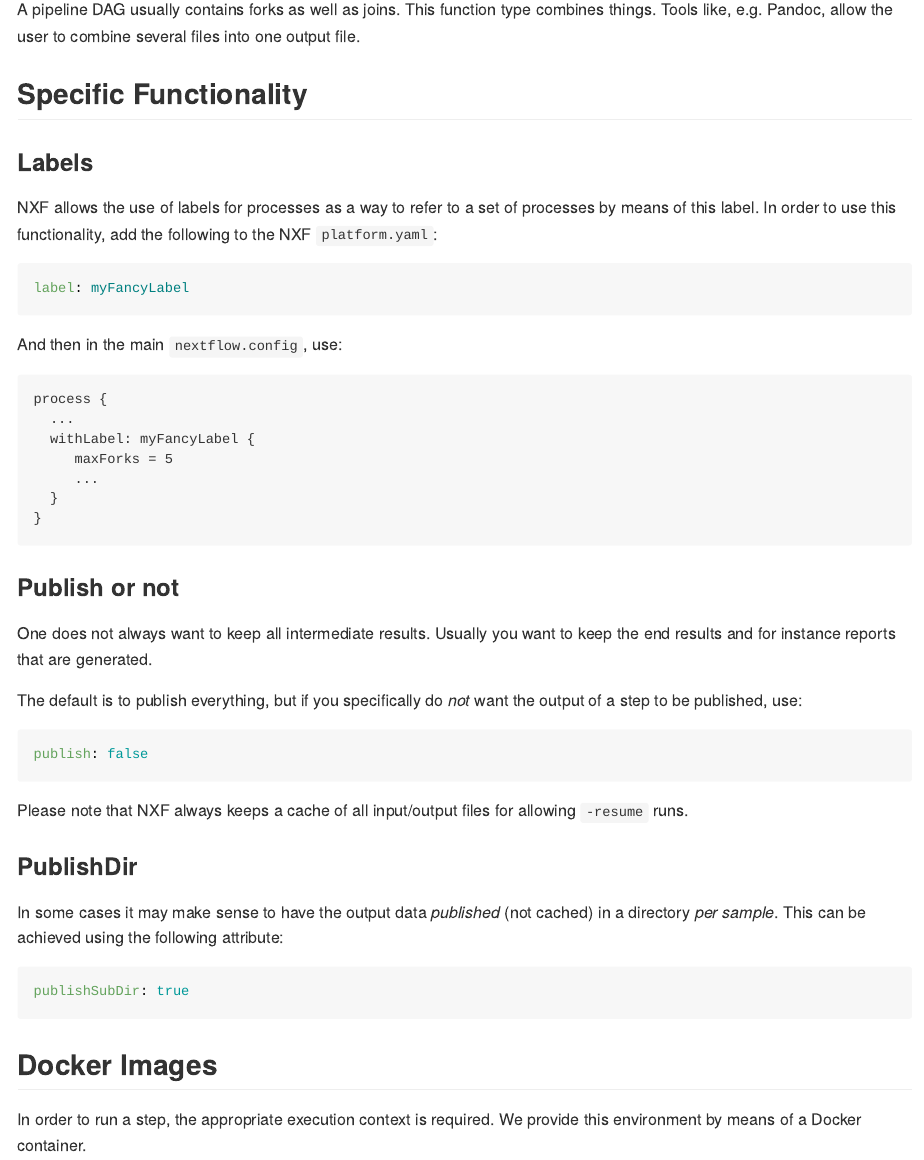
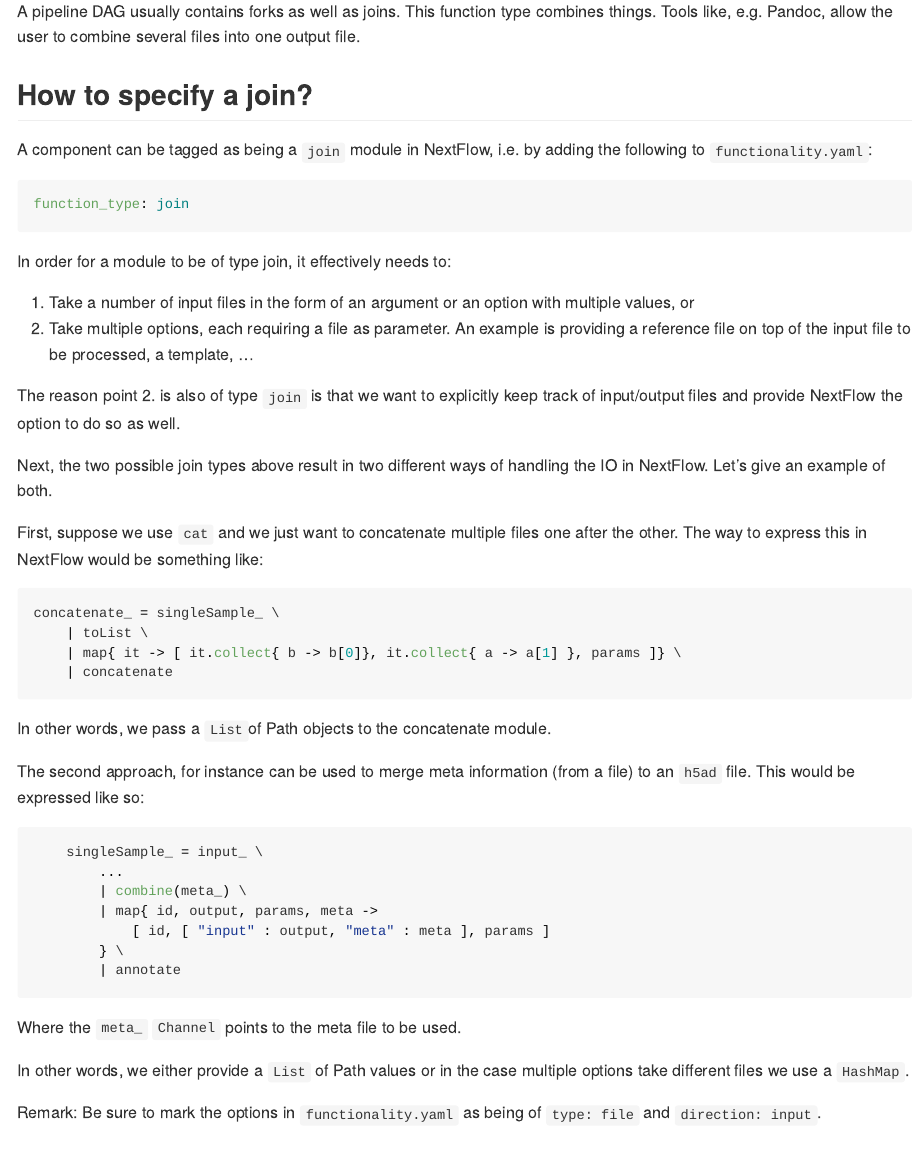
Before and after one commit to data-intuitive/viash_docs, an R Markdown document (platform_nextflow.Rmd): the page in a window 1100 px wide, from 1970 px down before the commit and from 1990 px down after it, so that both start at the same text. Rendered offline with R 4.5, knitr and Pandoc, with nearby package versions; long lines of code are wrapped.

Commit message:
Add (new) HashMap input for NXF components

````diff
--- a/platform_nextflow.Rmd
+++ b/platform_nextflow.Rmd
@@ -61,6 +61,52 @@ It should be noted that the downstream transformations or processes should take
 ### `join`
 
 A pipeline DAG usually contains forks as well as joins. This function type combines things. Tools like, e.g. Pandoc, allow the user to combine several files into one output file.
+
+## How to specify a join?
+
+A component can be tagged as being a `join` module in NextFlow, i.e. by adding the following to `functionality.yaml`:
+
+```yaml
+function_type: join
+```
+
+In order for a module to be of type join, it effectively needs to:
+
+1. Take a number of input files in the form of an argument or an option with multiple values, or
+2. Take multiple options, each requiring a file as parameter. An example is providing a reference file on top of the input file to be processed, a template, ...
+
+The reason point 2. is also of type `join` is that we want to explicitly keep track of input/output files and provide NextFlow the option to do so as well.
+
+Next, the two possible join types above result in two different ways of handling the IO in NextFlow. Let's give an example of both.
+
+First, suppose we use `cat` and we just want to concatenate multiple files one after the other. The way to express this in NextFlow would be something like:
+
+```groovy
+concatenate_ = singleSample_ \
+    | toList \
+    | map{ it -> [ it.collect{ b -> b[0]}, it.collect{ a -> a[1] }, params ]} \
+    | concatenate
+```
+
+In other words, we pass a `List`of Path objects to the concatenate module.
+
+The second approach, for instance can be used to merge meta information (from a file) to an `h5ad` file. This would be expressed like so:
+
+```groovy
+    singleSample_ = input_ \
+        ...
+        | combine(meta_) \
+        | map{ id, output, params, meta ->
+            [ id, [ "input" : output, "meta" : meta ], params ]
+        } \
+        | annotate
+```
+
+Where the `meta_` `Channel` points to the meta file to be used.
+
+In other words, we either provide a `List` of Path values or in the case multiple options take different files we use a `HashMap`.
+
+Remark: Be sure to mark the options in `functionality.yaml` as being of `type: file` and `direction: input`.
 
 ## Specific Functionality
 
````
